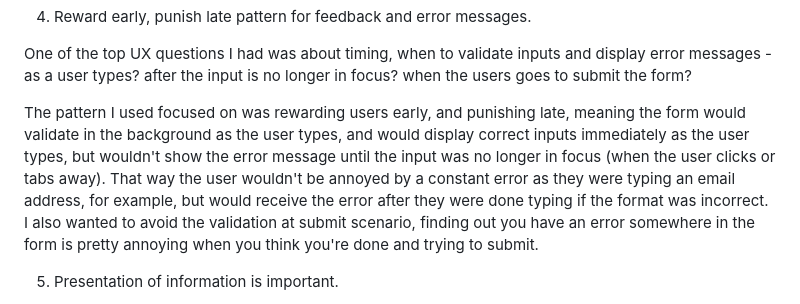
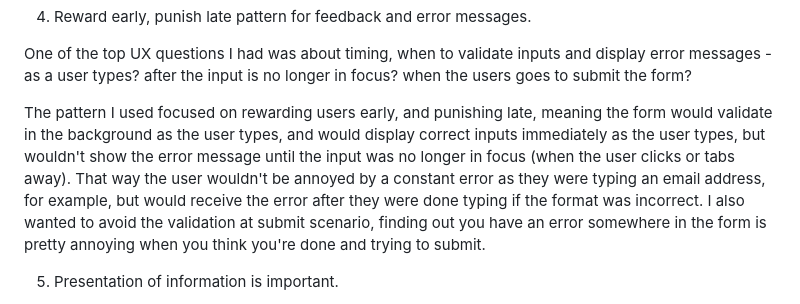
Before and after one commit to rileydevdzn/html-validation-mobile-form, a Markdown page: README.md, the part around one of its changes. Drawn GitHub-style.

```diff
--- a/README.md
+++ b/README.md
@@ -96,7 +114,7 @@ pw.oninput = function(event) {
 
 One of the top UX questions I had was about timing, when to validate inputs and display error messages - as a user types? after the input is no longer in focus? when the users goes to submit the form?
 
-The pattern I used focused on was rewarding users early, and punishing late, meaning the form would validate in the background as the user types, and would display correct inputs immediately as the user types, but wouldn't show the error message until the input was no longer in focus (when the user clicks or tabs away). That way the user wouldn't be annoyed by a constant error as they were typing an email address, for example, but would receive the error after they were done typing if the format was incorrect. I also wanted to avoid the validation at submit scenario, finding out you have an error somewhere in the form is pretty annoying when you think you're done and trying to submit.
+The pattern I used focused on rewarding users early, and punishing late, meaning the form would validate in the background as the user types, and would display correct inputs immediately as the user types, but wouldn't show the error message until the input was no longer in focus (when the user clicks or tabs away). That way the user wouldn't be annoyed by a constant error as they were typing an email address, for example, but would receive the error after they were done typing if the format was incorrect. I also wanted to avoid the validation at submit scenario, finding out you have an error somewhere in the form is pretty annoying when you think you're done and trying to submit.
 
 5. Presentation of information is important.
 
```
Also changed, not shown: other parts of README.md (+18 -0 lines).
